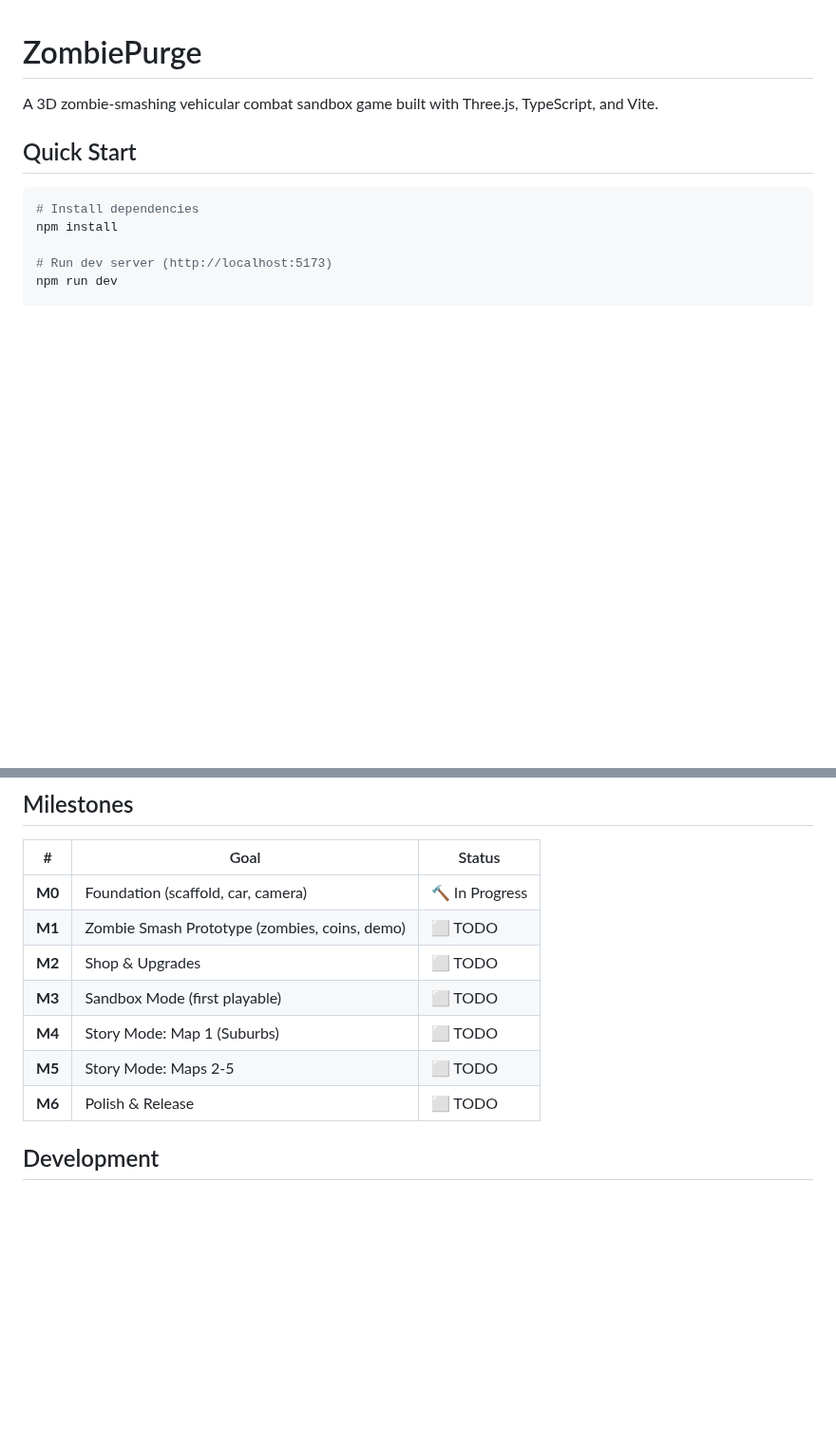
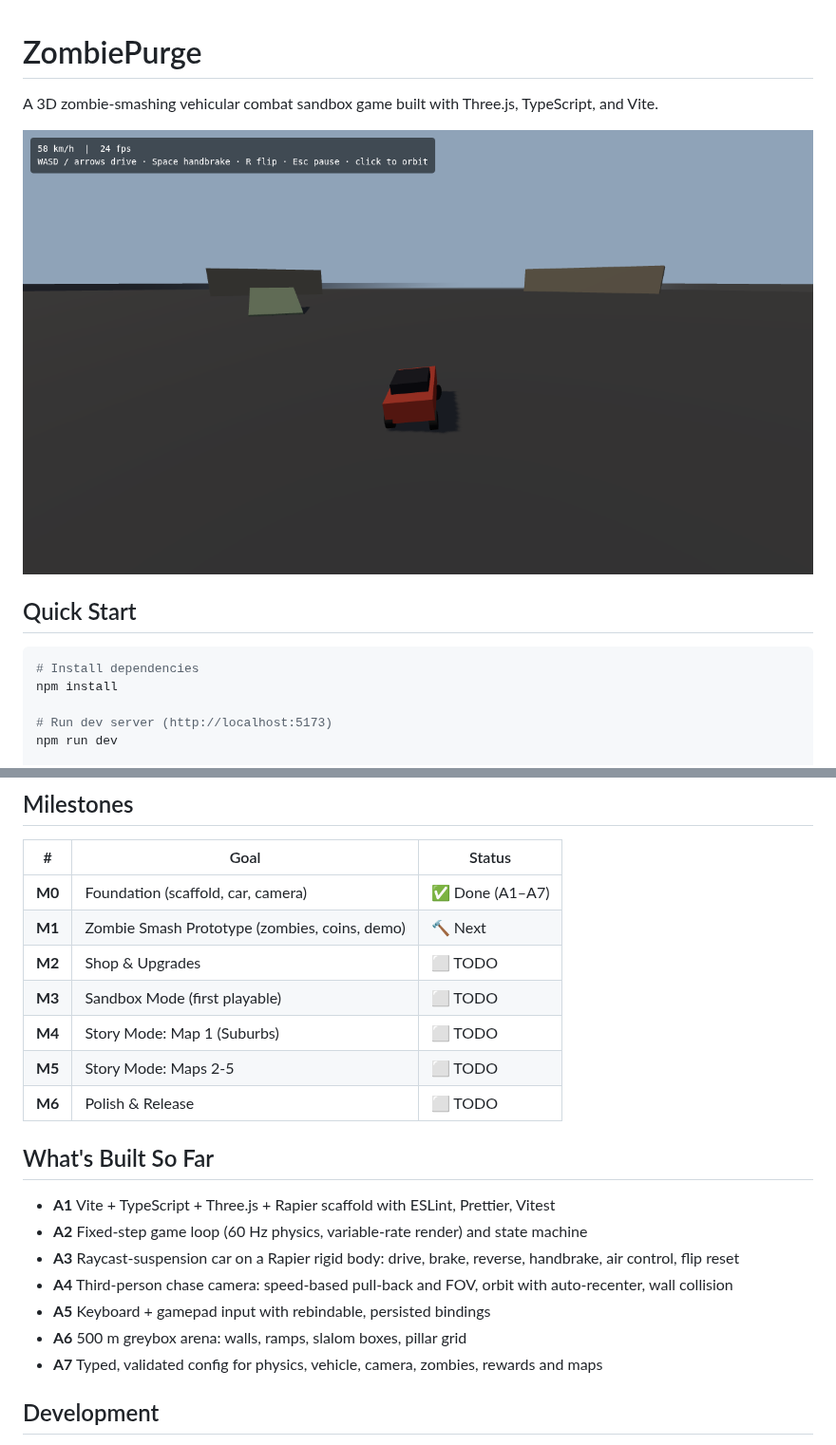
Before and after one commit to jackgary86-dev/ZombiePurge, a Markdown page: README.md, 2 parts joined by grey strips. Shown at 95% size. GitHub-like rendering; pictures changed too: docs/images/m0-greybox-driving.png (added); blank space fills up the shorter version.

```diff
--- a/README.md
+++ b/README.md
@@ -1,6 +1,8 @@
 # ZombiePurge
 
 A 3D zombie-smashing vehicular combat sandbox game built with Three.js, TypeScript, and Vite.
+
+![Driving the greybox test map](docs/images/m0-greybox-driving.png)
 
 ## Quick Start
 
@@ -63,13 +78,23 @@ assets/            # 3D models, textures, sounds
 
 | # | Goal | Status |
 |---|------|--------|
-| **M0** | Foundation (scaffold, car, camera) | 🔨 In Progress |
-| **M1** | Zombie Smash Prototype (zombies, coins, demo) | ⬜ TODO |
+| **M0** | Foundation (scaffold, car, camera) | ✅ Done (A1–A7) |
+| **M1** | Zombie Smash Prototype (zombies, coins, demo) | 🔨 Next |
 | **M2** | Shop & Upgrades | ⬜ TODO |
 | **M3** | Sandbox Mode (first playable) | ⬜ TODO |
 | **M4** | Story Mode: Map 1 (Suburbs) | ⬜ TODO |
 | **M5** | Story Mode: Maps 2-5 | ⬜ TODO |
 | **M6** | Polish & Release | ⬜ TODO |
+
+## What's Built So Far
+
+- **A1** Vite + TypeScript + Three.js + Rapier scaffold with ESLint, Prettier, Vitest
+- **A2** Fixed-step game loop (60 Hz physics, variable-rate render) and state machine
+- **A3** Raycast-suspension car on a Rapier rigid body: drive, brake, reverse, handbrake, air control, flip reset
+- **A4** Third-person chase camera: speed-based pull-back and FOV, orbit with auto-recenter, wall collision
+- **A5** Keyboard + gamepad input with rebindable, persisted bindings
+- **A6** 500 m greybox arena: walls, ramps, slalom boxes, pillar grid
+- **A7** Typed, validated config for physics, vehicle, camera, zombies, rewards and maps
 
 ## Development
 
```
Also changed, not shown: other parts of README.md (+13 -0 lines), 4 other files.
